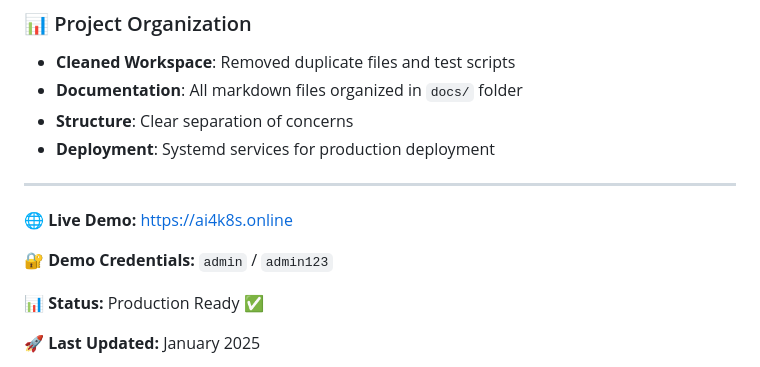
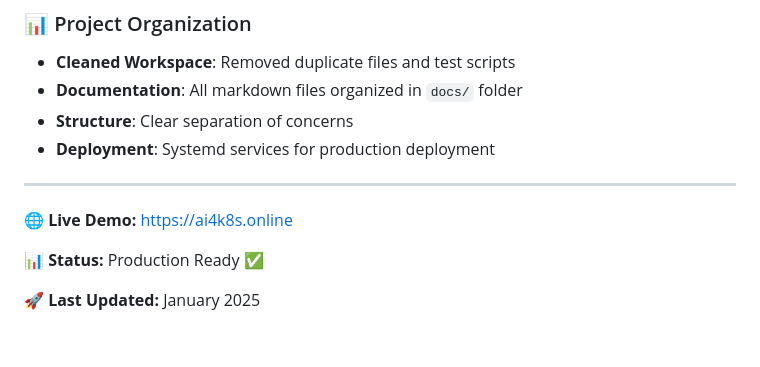
Before and after one commit to pedramnj/A14K8s, a Markdown page: README.md, the part around the change. Drawn GitHub-style; blank space fills up the shorter version.

Commit message:
Remove remaining demo credentials from README footer

```diff
--- a/README.md
+++ b/README.md
@@ -726,8 +726,6 @@ This project is licensed under the MIT License - see the [LICENSE](LICENSE) file
 
 **🌐 Live Demo:** [https://ai4k8s.online](https://ai4k8s.online)
 
-**🔐 Demo Credentials:** `admin` / `admin123`
-
 **📊 Status:** Production Ready ✅
 
 **🚀 Last Updated:** January 2025
```
